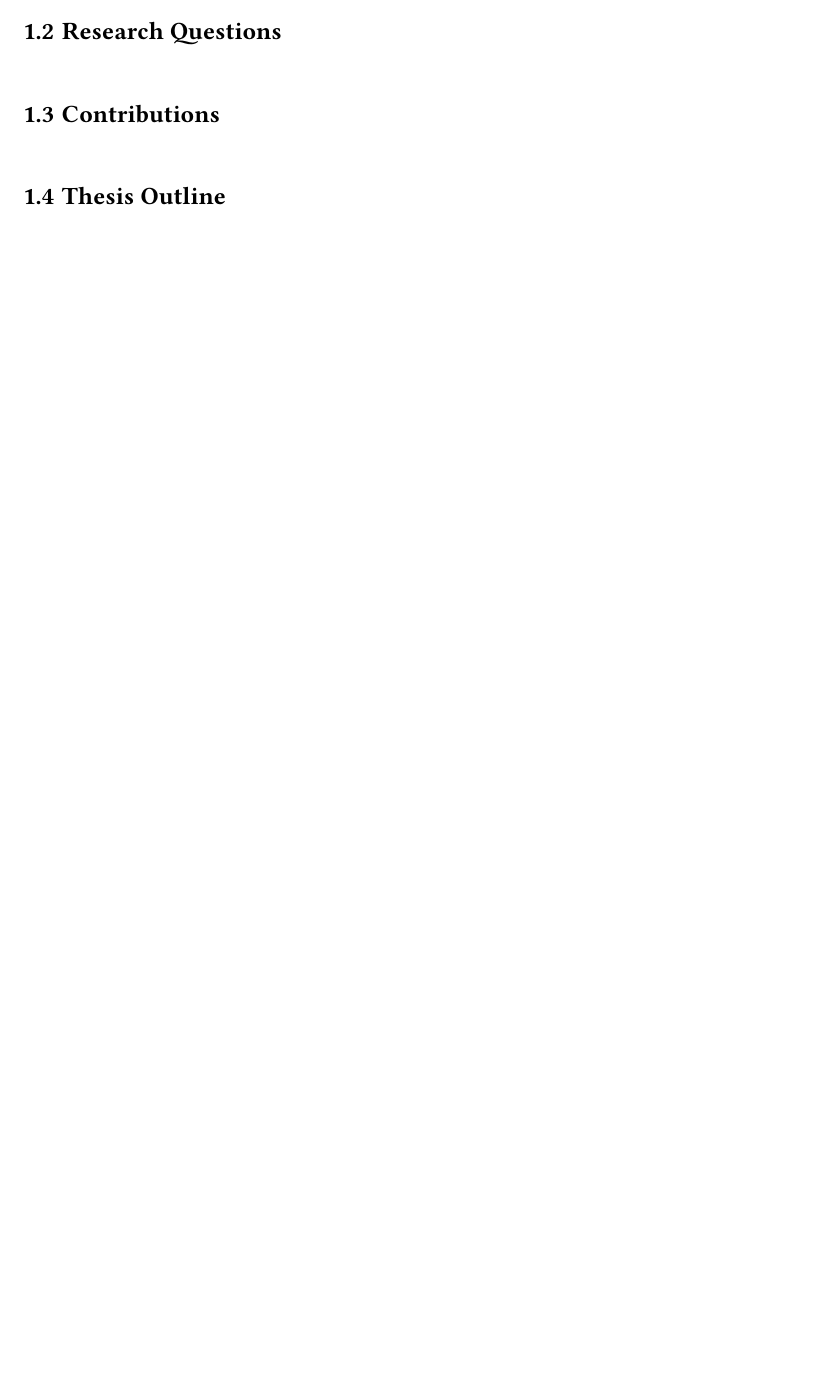
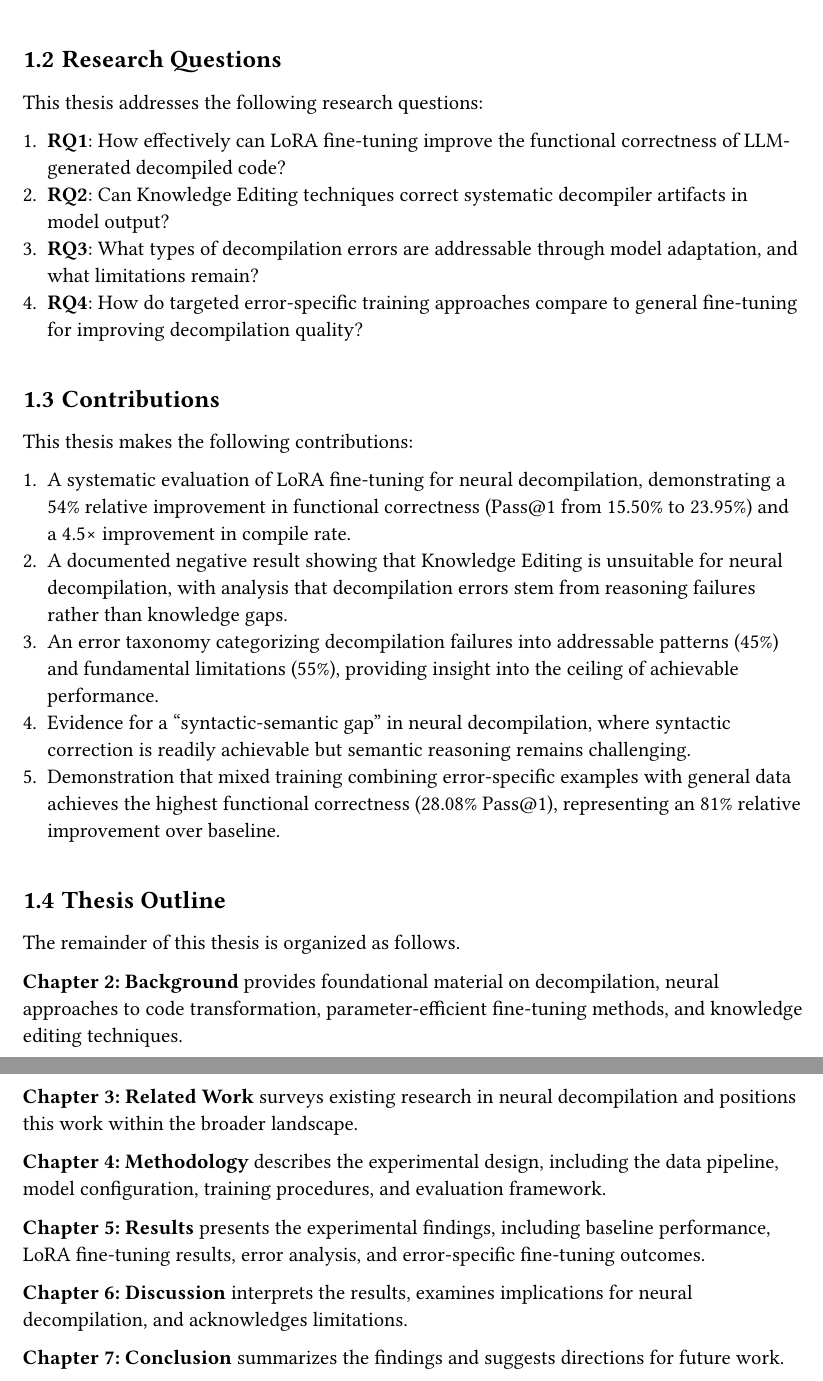
Before and after one commit to bananaprotocol/RevBench, a Typst document (thesis/thesis.typ): part of page 7 of 30 before the commit and two parts of pages 8 and 9 of 32 after it, the two joined at a grey line, cut so that both start at the same text, the shorter picture padded with empty space. Compiled offline with Typst 0.15.

Commit message:
feat(thesis): finish introduction section

```diff
--- a/thesis/thesis.typ
+++ b/thesis/thesis.typ
@@ -116,7 +130,35 @@ These approaches represent fundamentally different hypotheses about the nature o
+This thesis addresses the following research questions:
+
++ *RQ1*: How effectively can LoRA fine-tuning improve the functional correctness of LLM-generated decompiled code?
++ *RQ2*: Can Knowledge Editing techniques correct systematic decompiler artifacts in model output?
++ *RQ3*: What types of decompilation errors are addressable through model adaptation, and what limitations remain?
++ *RQ4*: How do targeted error-specific training approaches compare to general fine-tuning for improving decompilation quality?
 
 == Contributions
 
+This thesis makes the following contributions:
+
++ A systematic evaluation of LoRA fine-tuning for neural decompilation, demonstrating a 54% relative improvement in functional correctness (Pass\@1 from 15.50% to 23.95%) and a 4.5#sym.times improvement in compile rate.
++ A documented negative result showing that Knowledge Editing is unsuitable for neural decompilation, with analysis that decompilation errors stem from reasoning failures rather than knowledge gaps.
++ An error taxonomy categorizing decompilation failures into addressable patterns (45%) and fundamental limitations (55%), providing insight into the ceiling of achievable performance.
++ Evidence for a "syntactic-semantic gap" in neural decompilation, where syntactic correction is readily achievable but semantic reasoning remains challenging.
++ Demonstration that mixed training combining error-specific examples with general data achieves the highest functional correctness (28.08% Pass\@1), representing an 81% relative improvement over baseline.
+
 == Thesis Outline
+
+The remainder of this thesis is organized as follows.
+
+*Chapter 2: Background* provides foundational material on decompilation, neural approaches to code transformation, parameter-efficient fine-tuning methods, and knowledge editing techniques.
+
+*Chapter 3: Related Work* surveys existing research in neural decompilation and positions this work within the broader landscape.
+
+*Chapter 4: Methodology* describes the experimental design, including the data pipeline, model configuration, training procedures, and evaluation framework.
+
+*Chapter 5: Results* presents the experimental findings, including baseline performance, LoRA fine-tuning results, error analysis, and error-specific fine-tuning outcomes.
+
+*Chapter 6: Discussion* interprets the results, examines implications for neural decompilation, and acknowledges limitations.
+
+*Chapter 7: Conclusion* summarizes the findings and suggests directions for future work.
 
 = Background
 
```
Also changed, not shown: thesis/thesis.typ (14 more changed lines).
